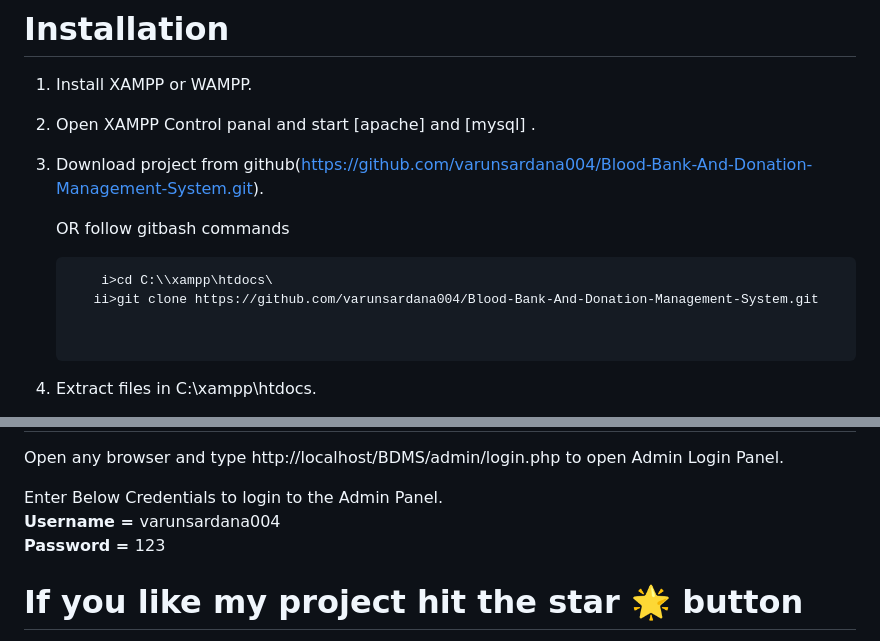
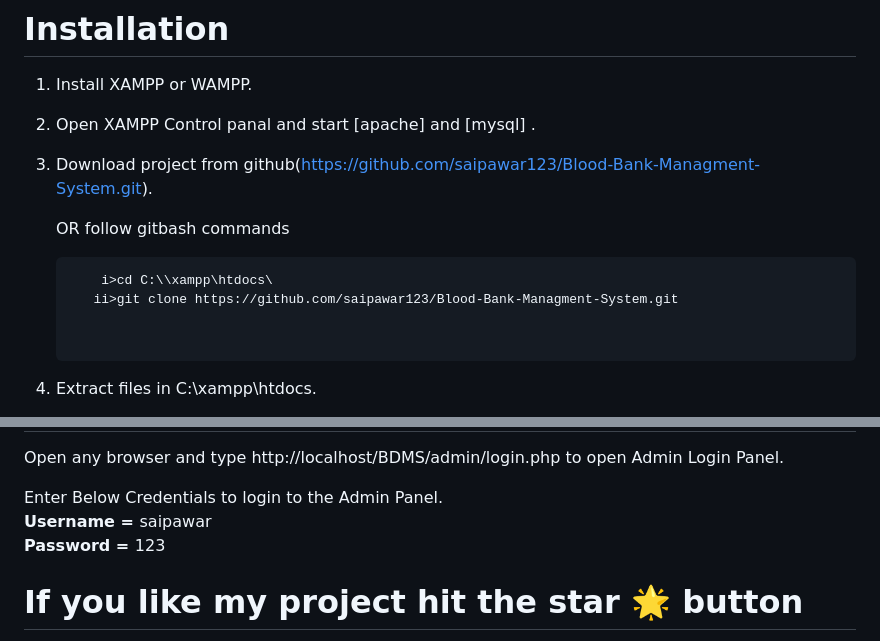
Before and after one commit to saipawar123/Blood-Bank-Managment-System, a Markdown page: README.md, 2 parts joined by grey strips. Drawn GitHub-style.

````diff
--- a/README.md
+++ b/README.md
@@ -8,12 +8,12 @@ Blood Bank Donation System is a php based web project with both admin and user l
 
 2. Open XAMPP Control panal and start [apache] and [mysql] .
 
-3. Download project from github(https://github.com/varunsardana004/Blood-Bank-And-Donation-Management-System.git).
+3. Download project from github(https://github.com/saipawar123/Blood-Bank-Managment-System.git).
 
    OR follow gitbash commands <br>
      ```t
          i>cd C:\\xampp\htdocs\
-        ii>git clone https://github.com/varunsardana004/Blood-Bank-And-Donation-Management-System.git
+        ii>git clone https://github.com/saipawar123/Blood-Bank-Managment-System.git
 
 
 4. Extract files in C:\xampp\htdocs.
@@ -36,7 +36,7 @@ Blood Bank Donation System is a php based web project with both admin and user l
    Open any browser and type http://localhost/BDMS/admin/login.php to open Admin Login Panel.
 
    Enter Below Credentials to login to the Admin Panel.<br>
-   <b> Username = </b> varunsardana004<br>
+   <b> Username = </b> saipawar<br>
    <b>Password = </b> 123
 
 # If you like my project hit the star 🌟 button
````
